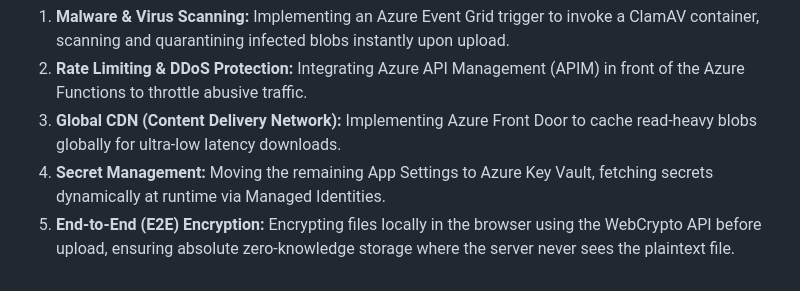
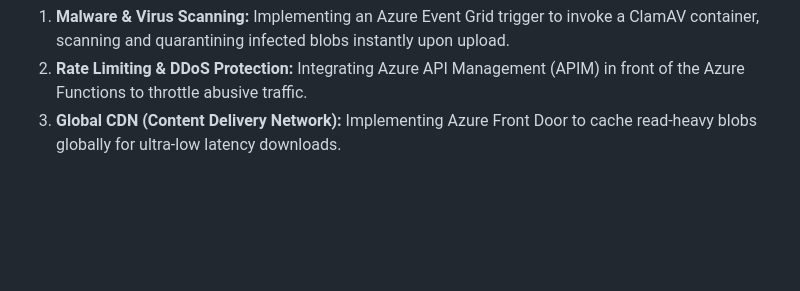
Before and after one commit to GitanshKapoor/peer-file-share, a Markdown page: README.md, the part around the change. Drawn GitHub-style; blank space fills up the shorter version.

```diff
--- a/README.md
+++ b/README.md
@@ -154,5 +154,3 @@ This architecture lays the foundation for a fully enterprise-grade platform. Pla
 1. **Malware & Virus Scanning:** Implementing an Azure Event Grid trigger to invoke a ClamAV container, scanning and quarantining infected blobs instantly upon upload.
 2. **Rate Limiting & DDoS Protection:** Integrating Azure API Management (APIM) in front of the Azure Functions to throttle abusive traffic.
 3. **Global CDN (Content Delivery Network):** Implementing Azure Front Door to cache read-heavy blobs globally for ultra-low latency downloads.
-4. **Secret Management:** Moving the remaining App Settings to Azure Key Vault, fetching secrets dynamically at runtime via Managed Identities.
-5. **End-to-End (E2E) Encryption:** Encrypting files locally in the browser using the WebCrypto API before upload, ensuring absolute zero-knowledge storage where the server never sees the plaintext file.
```
